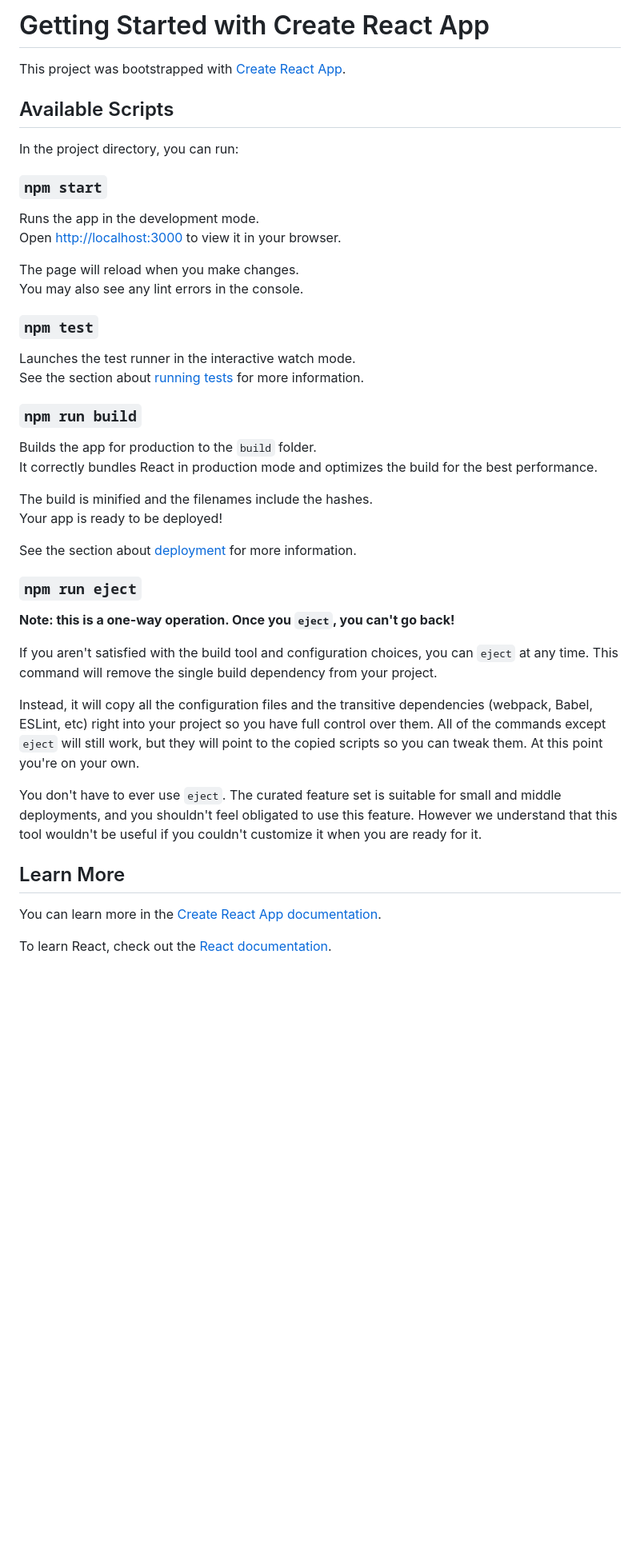
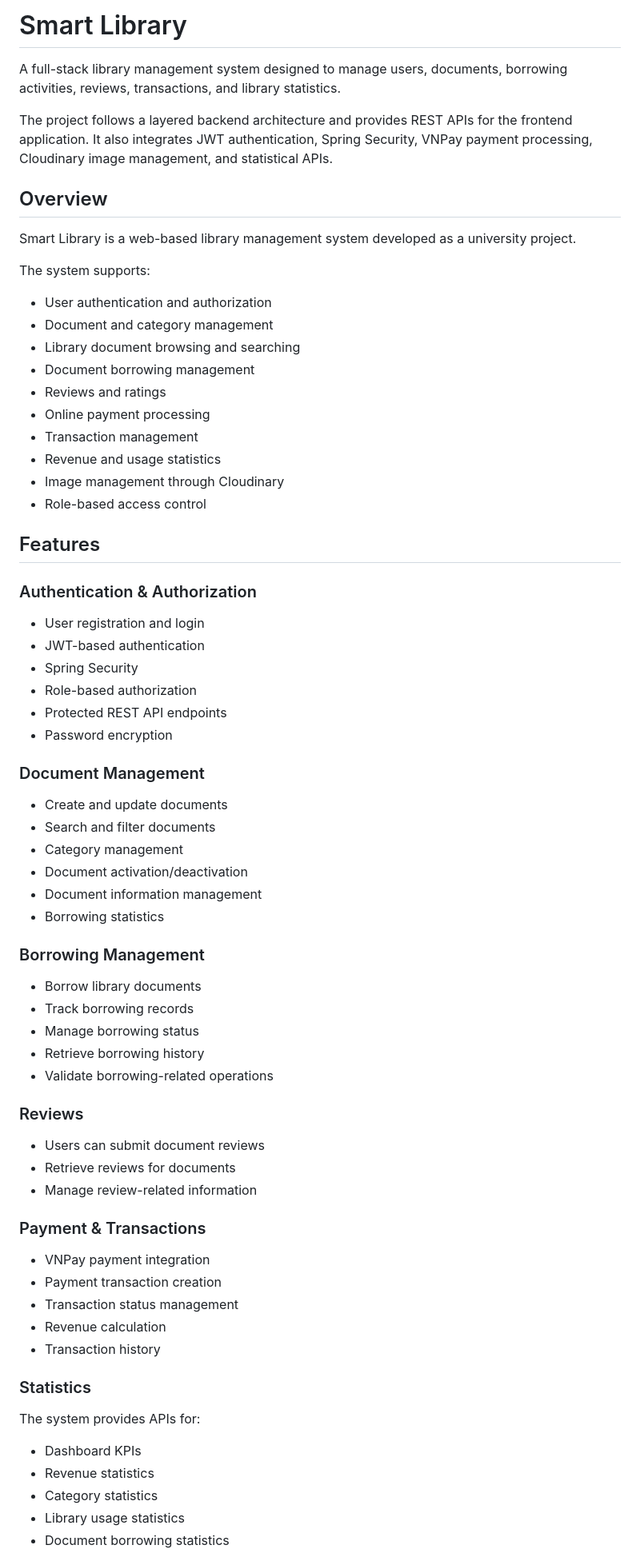
Before and after one commit to duonghuy0111/Smart-Library, a Markdown page: README.md, the part around one of its changes. Shown at 80% size. Drawn GitHub-style; blank space fills up the shorter version.

```diff
--- a/README.md
+++ b/README.md
@@ -1,47 +1,75 @@
-# Getting Started with Create React App
+# Smart Library
 
-This project was bootstrapped with [Create React App](https://github.com/facebook/create-react-app).
+A full-stack library management system designed to manage users, documents, borrowing activities, reviews, transactions, and library statistics.
 
-## Available Scripts
+The project follows a layered backend architecture and provides REST APIs for the frontend application. It also integrates JWT authentication, Spring Security, VNPay payment processing, Cloudinary image management, and statistical APIs.
 
-In the project directory, you can run:
+## Overview
 
-### `npm start`
+Smart Library is a web-based library management system developed as a university project.
 
-Runs the app in the development mode.\
-Open [http://localhost:3000](http://localhost:3000) to view it in your browser.
+The system supports:
 
-The page will reload when you make changes.\
-You may also see any lint errors in the console.
+- User authentication and authorization
+- Document and category management
+- Library document browsing and searching
+- Document borrowing management
+- Reviews and ratings
+- Online payment processing
+- Transaction management
+- Revenue and usage statistics
+- Image management through Cloudinary
+- Role-based access control
 
-### `npm test`
+## Features
 
-Launches the test runner in the interactive watch mode.\
-See the section about [running tests](https://facebook.github.io/create-react-app/docs/running-tests) for more information.
+### Authentication & Authorization
 
-### `npm run build`
+- User registration and login
+- JWT-based authentication
+- Spring Security
+- Role-based authorization
+- Protected REST API endpoints
+- Password encryption
 
-Builds the app for production to the `build` folder.\
-It correctly bundles React in production mode and optimizes the build for the best performance.
+### Document Management
 
-The build is minified and the filenames include the hashes.\
-Your app is ready to be deployed!
+- Create and update documents
+- Search and filter documents
+- Category management
+- Document activation/deactivation
+- Document information management
+- Borrowing statistics
 
-See the section about [deployment](https://facebook.github.io/create-react-app/docs/deployment) for more information.
+### Borrowing Management
 
-### `npm run eject`
+- Borrow library documents
+- Track borrowing records
+- Manage borrowing status
+- Retrieve borrowing history
+- Validate borrowing-related operations
 
-**Note: this is a one-way operation. Once you `eject`, you can't go back!**
+### Reviews
 
-If you aren't satisfied with the build tool and configuration choices, you can `eject` at any time. This command will remove the single build dependency from your project.
+- Users can submit document reviews
+- Retrieve reviews for documents
+- Manage review-related information
 
-Instead, it will copy all the configuration files and the transitive dependencies (webpack, Babel, ESLint, etc) right into your project so you have full control over them. All of the commands except `eject` will still work, but they will point to the copied scripts so you can tweak them. At this point you're on your own.
+### Payment & Transactions
 
-You don't have to ever use `eject`. The curated feature set is suitable for small and middle deployments, and you shouldn't feel obligated to use this feature. However we understand that this tool wouldn't be useful if you couldn't customize it when you are ready for it.
+- VNPay payment integration
+- Payment transaction creation
+- Transaction status management
+- Revenue calculation
+- Transaction history
 
-## Learn More
+### Statistics
 
-You can learn more in the [Create React App documentation](https://facebook.github.io/create-react-app/docs/getting-started).
+The system provides APIs for:
 
-To learn React, check out the [React documentation](https://reactjs.org/).
+- Dashboard KPIs
+- Revenue statistics
+- Category statistics
+- Library usage statistics
+- Document borrowing statistics
 
```
Also changed, not shown: other parts of README.md (+311 -12 lines).
